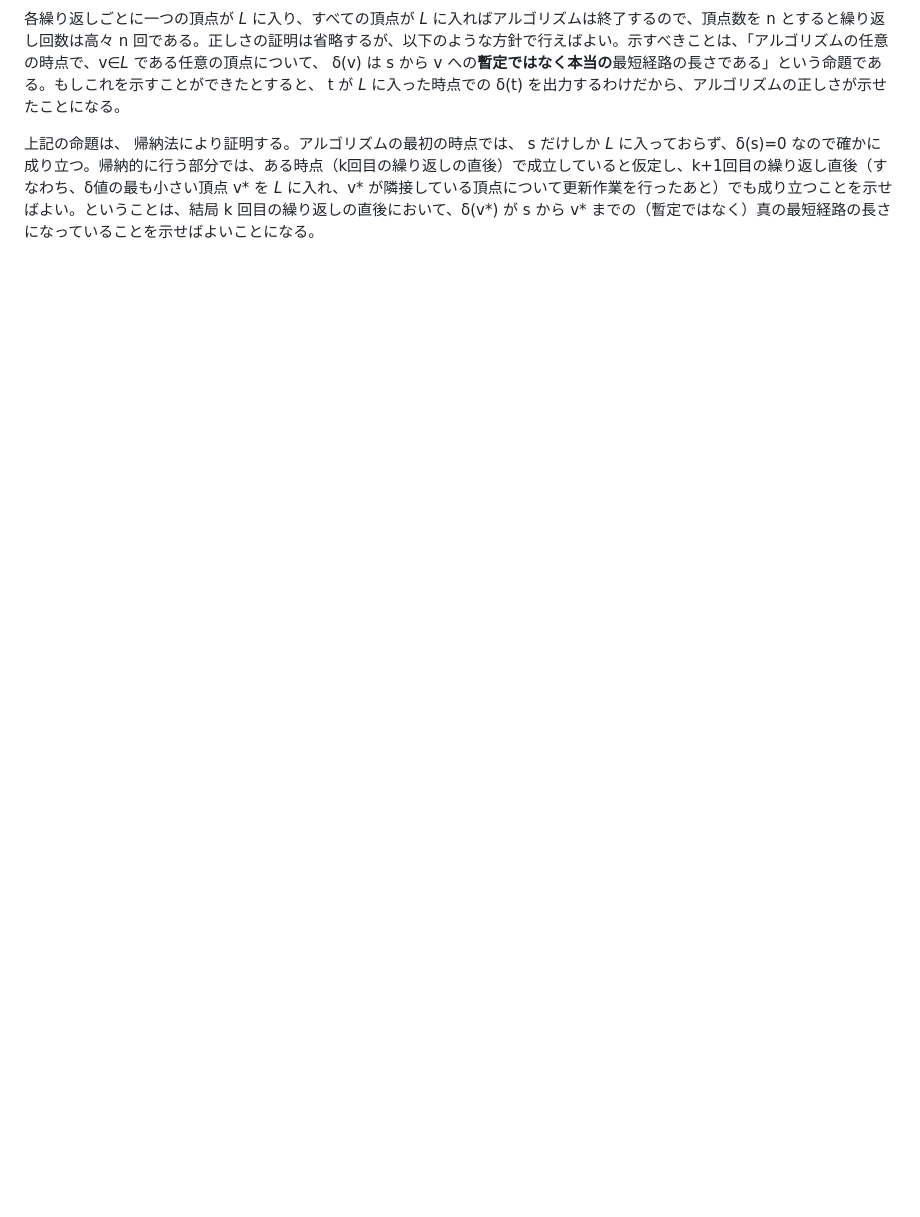
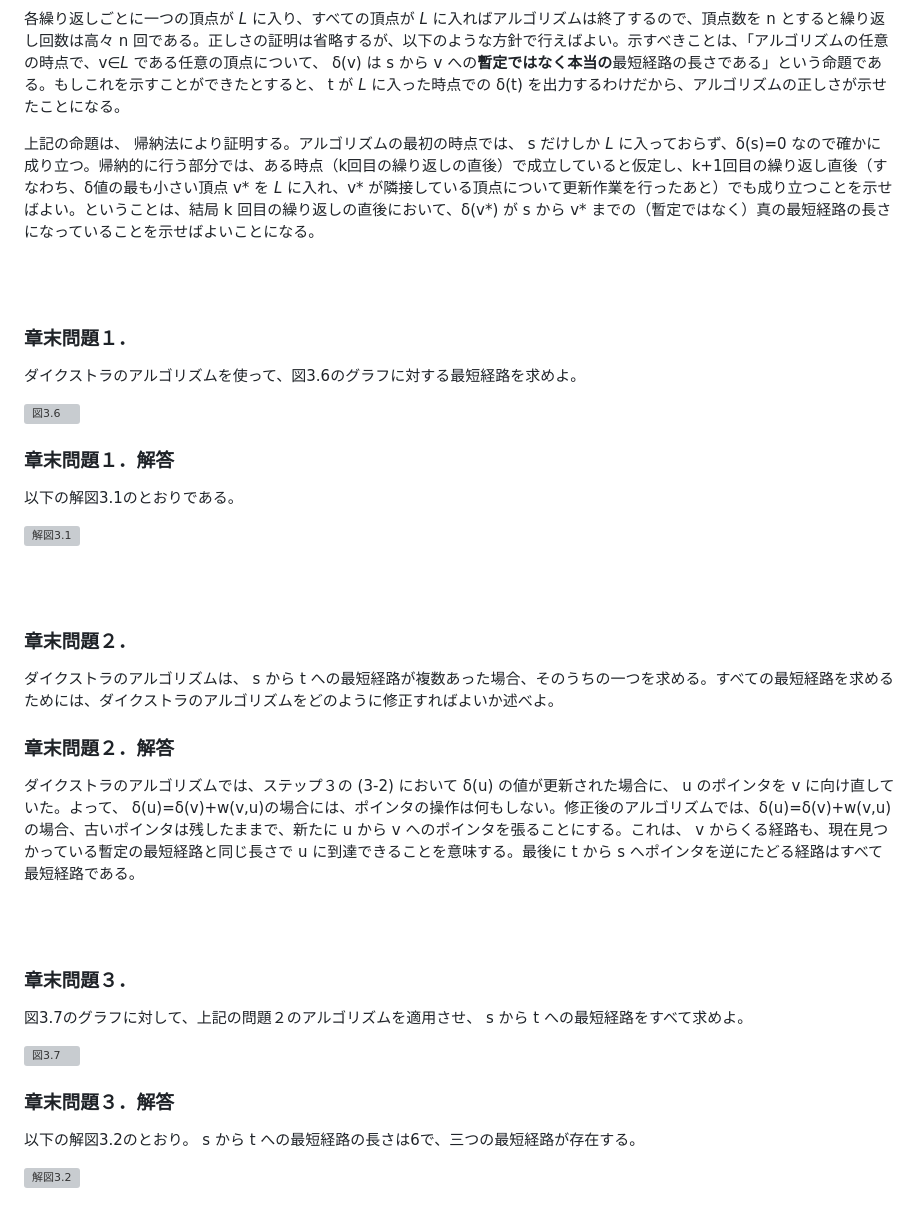
Before and after one commit to takamitsu-iida/dijkstra, a Markdown page: README.md, the part around one of its changes. Drawn GitHub-style; blank space fills up the shorter version; grey boxes are pictures that could not be loaded.

Commit message:
add comments

```diff
--- a/README.md
+++ b/README.md
@@ -81,3 +93,42 @@ v2に対して見てみよう。δ(v2)=10、δ(v1)+w(v1, v2)=2+2=4 なので、
 各繰り返しごとに一つの頂点が *L* に入り、すべての頂点が *L* に入ればアルゴリズムは終了するので、頂点数を n とすると繰り返し回数は高々 n 回である。正しさの証明は省略するが、以下のような方針で行えばよい。示すべきことは、「アルゴリズムの任意の時点で、v∈*L* である任意の頂点について、 δ(v) は s から v への**暫定ではなく本当の**最短経路の長さである」という命題である。もしこれを示すことができたとすると、 t が *L* に入った時点での δ(t) を出力するわけだから、アルゴリズムの正しさが示せたことになる。
 
 上記の命題は、 帰納法により証明する。アルゴリズムの最初の時点では、 s だけしか *L* に入っておらず、δ(s)=0 なので確かに成り立つ。帰納的に行う部分では、ある時点（k回目の繰り返しの直後）で成立していると仮定し、k+1回目の繰り返し直後（すなわち、δ値の最も小さい頂点 v* を *L* に入れ、v* が隣接している頂点について更新作業を行ったあと）でも成り立つことを示せばよい。ということは、結局 k 回目の繰り返しの直後において、δ(v*) が s から v* までの（暫定ではなく）真の最短経路の長さになっていることを示せばよいことになる。
+
+
+<br><br>
+
+### 章末問題１．
+
+ダイクストラのアルゴリズムを使って、図3.6のグラフに対する最短経路を求めよ。
+
+![図3.6](https://takamitsu-iida.github.io/dijkstra/asset/fig-3-6.JPG)
+
+### 章末問題１．解答
+
+以下の解図3.1のとおりである。
+
+![解図3.1](https://takamitsu-iida.github.io/dijkstra/asset/answer-fig-3-1.JPG)
+
+<br><br>
+
+### 章末問題２．
+
+ダイクストラのアルゴリズムは、 s から t への最短経路が複数あった場合、そのうちの一つを求める。すべての最短経路を求めるためには、ダイクストラのアルゴリズムをどのように修正すればよいか述べよ。
+
+### 章末問題２．解答
+
+ダイクストラのアルゴリズムでは、ステップ３の (3-2) において δ(u) の値が更新された場合に、 u のポインタを v に向け直していた。よって、 δ(u)=δ(v)+w(v,u)の場合には、ポインタの操作は何もしない。修正後のアルゴリズムでは、δ(u)=δ(v)+w(v,u) の場合、古いポインタは残したままで、新たに u から v へのポインタを張ることにする。これは、 v からくる経路も、現在見つかっている暫定の最短経路と同じ長さで u に到達できることを意味する。最後に t から s へポインタを逆にたどる経路はすべて最短経路である。
+
+<br><br>
+
+### 章末問題３．
+
+図3.7のグラフに対して、上記の問題２のアルゴリズムを適用させ、 s から t への最短経路をすべて求めよ。
+
+![図3.7](https://takamitsu-iida.github.io/dijkstra/asset/fig-3-7.JPG)
+
+### 章末問題３．解答
+
+以下の解図3.2のとおり。 s から t への最短経路の長さは6で、三つの最短経路が存在する。
+
+![解図3.2](https://takamitsu-iida.github.io/dijkstra/asset/answer-fig-3-2.JPG)
```
Also changed, not shown: other parts of README.md (+13 -1 lines).
